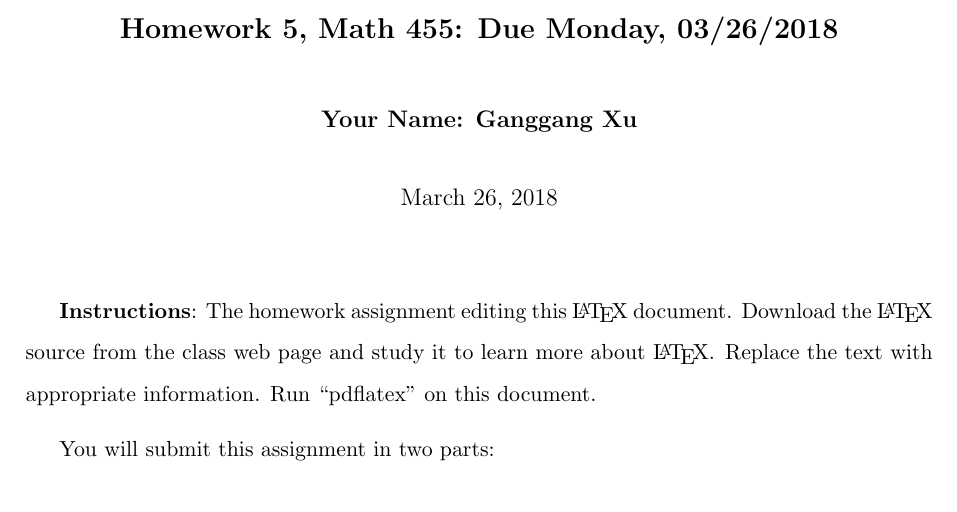
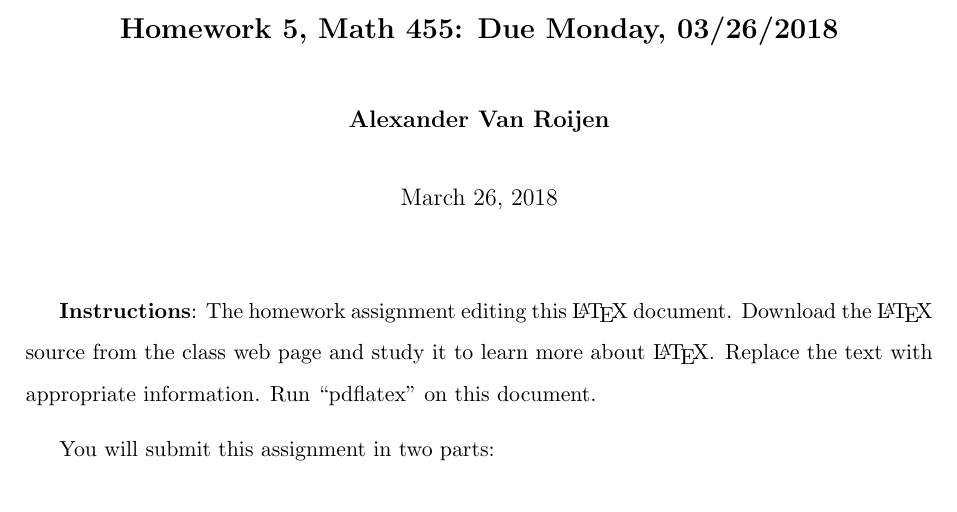
Before and after one commit to bogyshi/regressions, a LaTeX problem sheet (hw5/hw05.tex): part of page 1 of 16, cut so that both start at the same text. Compiled offline with pdfLaTeX.

Commit message:
added name

```diff
--- a/hw5/hw05.tex
+++ b/hw5/hw05.tex
@@ -255,7 +255,7 @@
 	{\Large\bf Homework 5, Math 455: Due Monday, 03/26/2018}
 \end{title}
 
-\author{\bf Your Name: Ganggang Xu}
+\author{\bf Alexander Van Roijen}
 
 \maketitle
 {\bf Instructions}:  The homework assignment editing this \LaTeX\ document.  Download the \LaTeX\ source from the class web page and study
```
Also changed, not shown: hw5/hw05.pdf, 2 other files.
